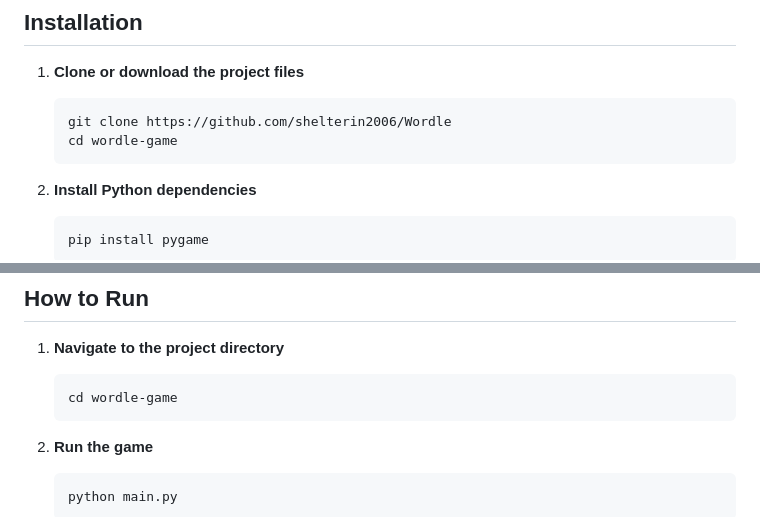
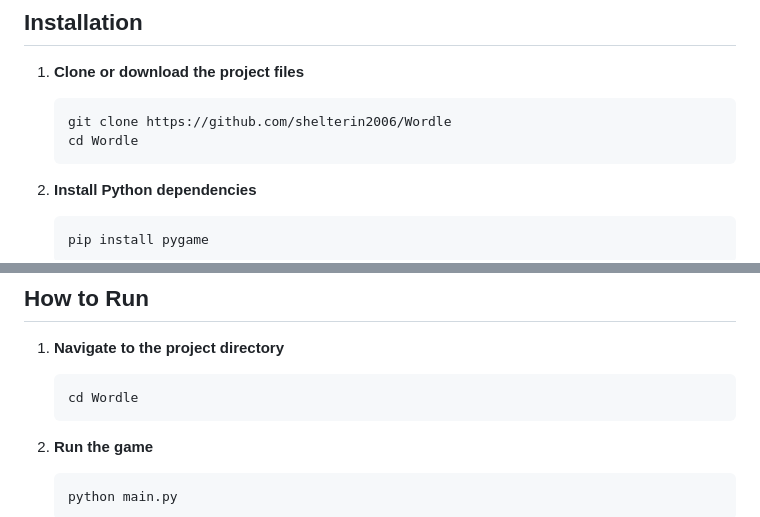
Before and after one commit to shelterin2006/Wordle, a Markdown page: README.md, 2 parts joined by grey strips. Rendered like a GitHub page.

````diff
--- a/README.md
+++ b/README.md
@@ -21,7 +21,7 @@ A Python implementation of the popular Wordle game using Pygame. This game featu
 1. **Clone or download the project files**
    ```bash
    git clone https://github.com/shelterin2006/Wordle
-   cd wordle-game
+   cd Wordle
    ```
 
 2. **Install Python dependencies**
@@ -55,7 +55,7 @@ wordle-game/
 
 1. **Navigate to the project directory**
    ```bash
-   cd wordle-game
+   cd Wordle
    ```
 
 2. **Run the game**
````
